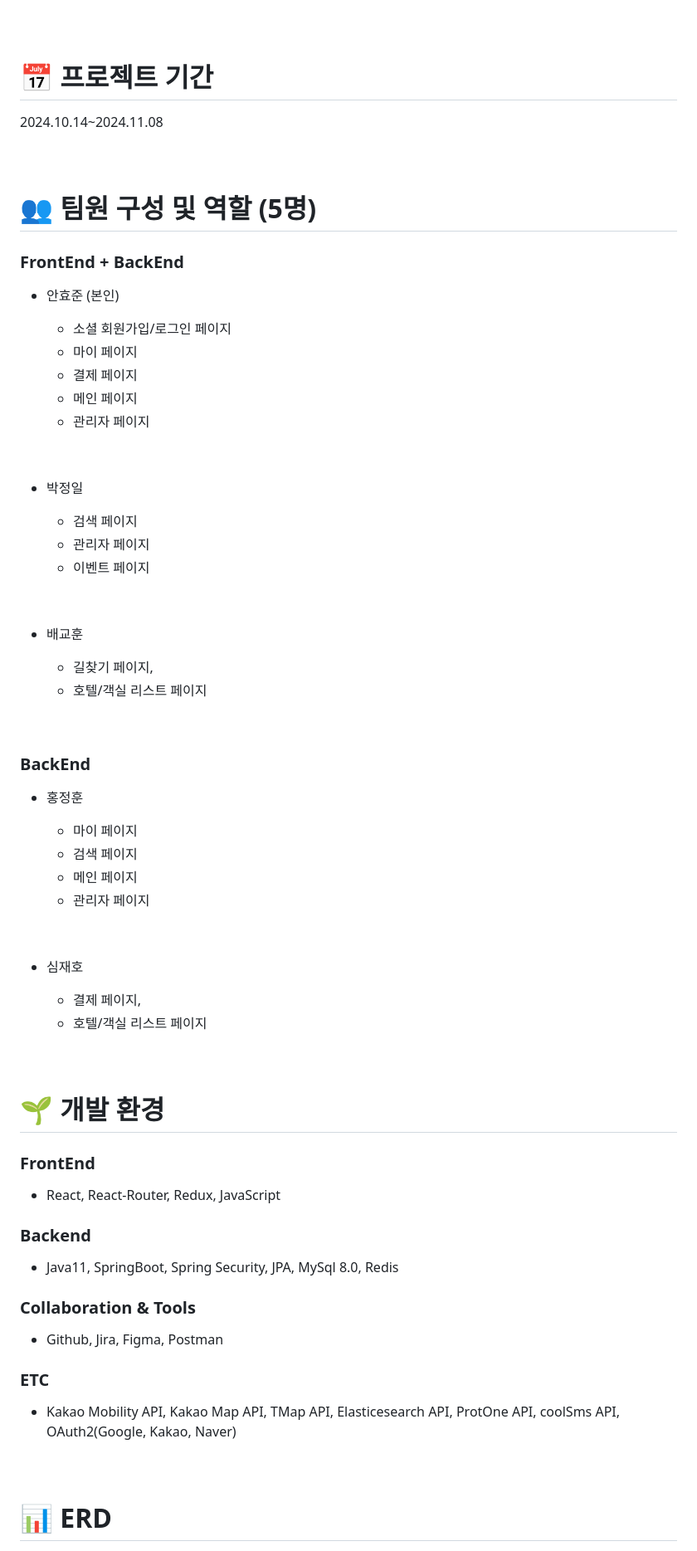
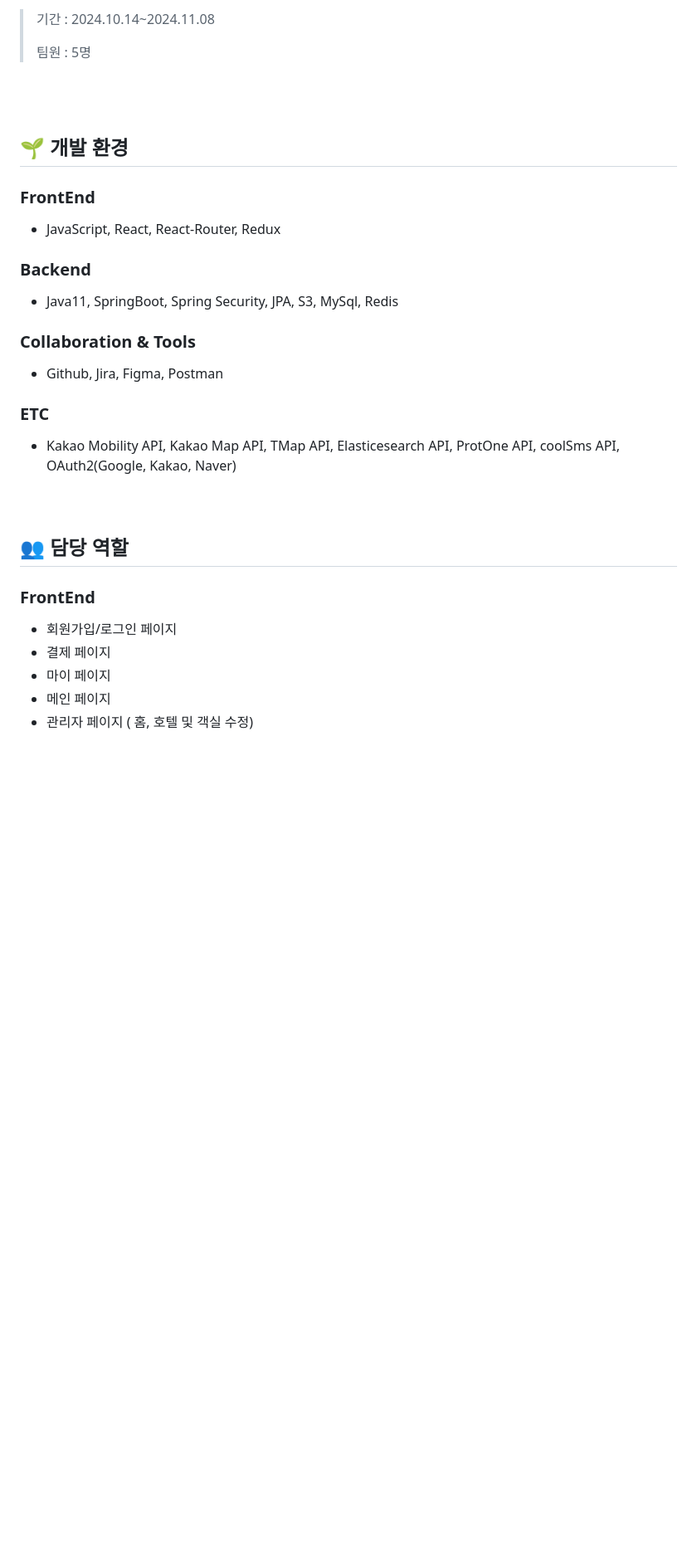
Before and after one commit to Hangma01/Lostay, a Markdown page: README.md, the part around one of its changes. Shown at 83% size. GitHub-like rendering; blank space fills up the shorter version.

```diff
--- a/README.md
+++ b/README.md
@@ -4,61 +3,19 @@
 
+> 기간 : 2024.10.14~2024.11.08
+>
+> 팀원 : 5명
+>
+>
 
-# :date: 프로젝트 기간
-2024.10.14~2024.11.08
-<br><br><br>
+<br><br>
 
-
-# :busts_in_silhouette: 팀원 구성 및 역할 (5명)
-### FrontEnd + BackEnd
-  - 안효준 (본인)
-
-    - 소셜 회원가입/로그인 페이지
-    - 마이 페이지
-    - 결제 페이지
-    - 메인 페이지
-    - 관리자 페이지
-
-<br>
-
-  - 박정일
-
-    - 검색 페이지
-    - 관리자 페이지
-    - 이벤트 페이지
-
-<br>
-
-  - 배교훈
-
-    - 길찾기 페이지,
-    - 호텔/객실 리스트 페이지
-
-<br>
-
-### BackEnd
-  - 홍정훈
-
-    - 마이 페이지
-    - 검색 페이지
-    - 메인 페이지
-    - 관리자 페이지
-
-<br>
-
-  - 심재호
-
-    - 결제 페이지,
-    - 호텔/객실 리스트 페이지
-<br><br><br>
-
-
-# :seedling: 개발 환경
+## :seedling: 개발 환경
 ### FrontEnd
-- React, React-Router, Redux, JavaScript
+- JavaScript, React, React-Router, Redux
 
 
 ### Backend
-- Java11, SpringBoot, Spring Security, JPA, MySql 8.0, Redis
+- Java11, SpringBoot, Spring Security, JPA, S3, MySql, Redis
 
 
 ### Collaboration & Tools
@@ -68,5 +25,11 @@
 - Kakao Mobility API, Kakao Map API, TMap API, Elasticesearch API, ProtOne API, coolSms API, OAuth2(Google, Kakao, Naver)
 <br><br><br>
 
-# :bar_chart: ERD
+## :busts_in_silhouette: 담당 역할
+### FrontEnd
+  - 회원가입/로그인 페이지
+  - 결제 페이지
+  - 마이 페이지
+  - 메인 페이지
+  - 관리자 페이지 ( 홈, 호텔 및 객실 수정)
 
```
Also changed, not shown: other parts of README.md (+14 -55 lines).
